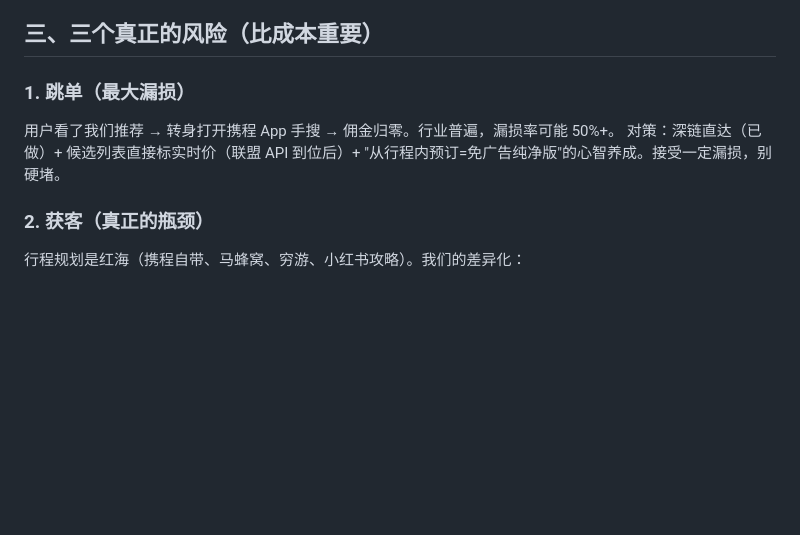
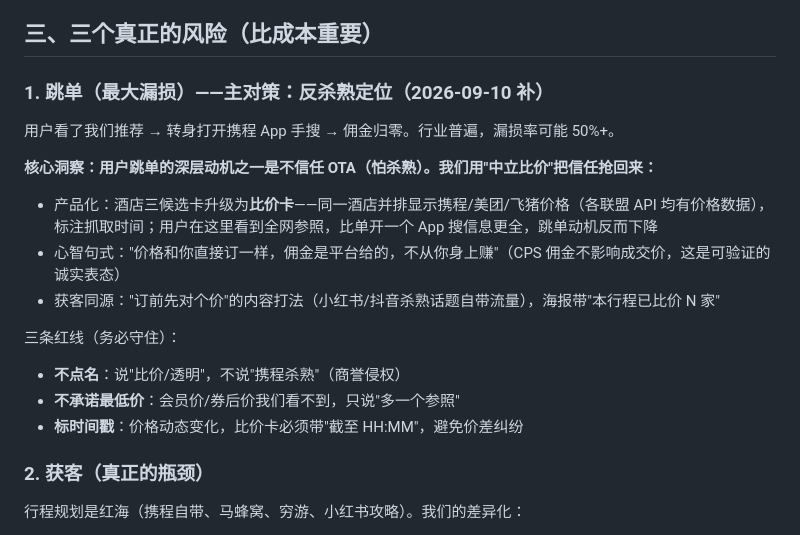
Before and after one commit to ningwhy/TripLobsterAI, a Markdown page: 商业模式测算.md, the part around the change. GitHub-like rendering; blank space fills up the shorter version.

Commit message:
商业模式补充: 反杀熟定位-中立比价防跳单+获客钩子, 三条宣传红线

```diff
--- a/商业模式测算.md
+++ b/商业模式测算.md
@@ -44,9 +44,18 @@
 
 ## 三、三个真正的风险（比成本重要）
 
-### 1. 跳单（最大漏损）
+### 1. 跳单（最大漏损）——主对策：反杀熟定位（2026-09-10 补）
 用户看了我们推荐 → 转身打开携程 App 手搜 → 佣金归零。行业普遍，漏损率可能 50%+。
-对策：深链直达（已做）+ 候选列表直接标实时价（联盟 API 到位后）+ "从行程内预订=免广告纯净版"的心智养成。接受一定漏损，别硬堵。
+
+**核心洞察：用户跳单的深层动机之一是不信任 OTA（怕杀熟）。我们用"中立比价"把信任抢回来：**
+- 产品化：酒店三候选卡升级为**比价卡**——同一酒店并排显示携程/美团/飞猪价格（各联盟 API 均有价格数据），标注抓取时间；用户在这里看到全网参照，比单开一个 App 搜信息更全，跳单动机反而下降
+- 心智句式："价格和你直接订一样，佣金是平台给的，不从你身上赚"（CPS 佣金不影响成交价，这是可验证的诚实表态）
+- 获客同源："订前先对个价"的内容打法（小红书/抖音杀熟话题自带流量），海报带"本行程已比价 N 家"
+
+三条红线（务必守住）：
+- **不点名**：说"比价/透明"，不说"携程杀熟"（商誉侵权）
+- **不承诺最低价**：会员价/券后价我们看不到，只说"多一个参照"
+- **标时间戳**：价格动态变化，比价卡必须带"截至 HH:MM"，避免价差纠纷
 
 ### 2. 获客（真正的瓶颈）
 行程规划是红海（携程自带、马蜂窝、穷游、小红书攻略）。我们的差异化：
```
